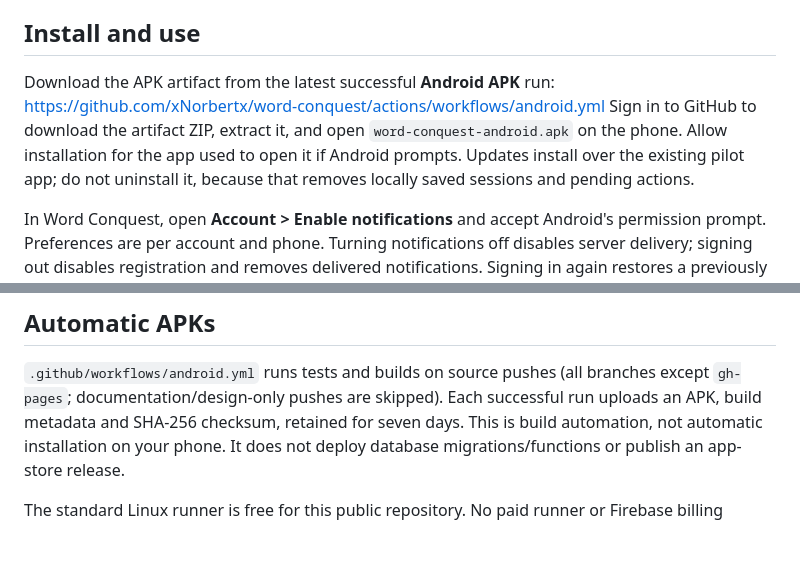
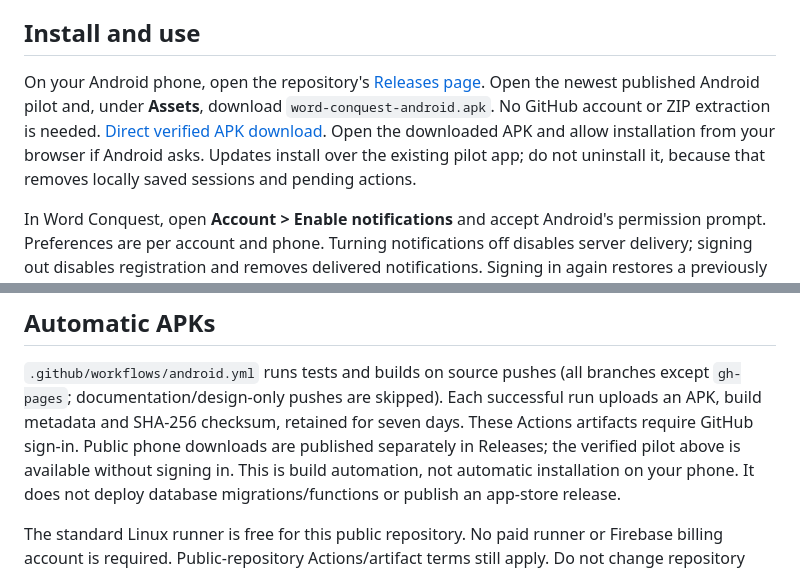
Before and after one commit to xNorbertx/word-conquest, a Markdown page: docs/ANDROID.md, 2 parts joined by grey strips. GitHub-like rendering; blank space fills up the shorter version.

```diff
--- a/docs/ANDROID.md
+++ b/docs/ANDROID.md
@@ -10,12 +10,13 @@ superseded; use this build or a later successful build for the stable pilot sign
 
 ## Install and use
 
-Download the APK artifact from the latest successful **Android APK** run:
-https://github.com/xNorbertx/word-conquest/actions/workflows/android.yml
-Sign in to GitHub to download the artifact ZIP, extract it, and open
-`word-conquest-android.apk` on the phone. Allow installation for the app used to
-open it if Android prompts. Updates install over the existing pilot app; do not
-uninstall it, because that removes locally saved sessions and pending actions.
+On your Android phone, open the repository's [Releases page](https://github.com/xNorbertx/word-conquest/releases).
+Open the newest published Android pilot and, under **Assets**, download
+`word-conquest-android.apk`. No GitHub account or ZIP extraction is needed.
+[Direct verified APK download](https://github.com/xNorbertx/word-conquest/releases/download/android-pilot-23837708/word-conquest-android.apk).
+Open the downloaded APK and allow installation from your browser if Android asks.
+Updates install over the existing pilot app; do not uninstall it, because that
+removes locally saved sessions and pending actions.
 
 In Word Conquest, open **Account > Enable notifications** and accept Android's
 permission prompt. Preferences are per account and phone. Turning notifications
@@ -37,6 +38,8 @@ saved games and the in-app inbox are authoritative.
 `.github/workflows/android.yml` runs tests and builds on source pushes (all branches
 except `gh-pages`; documentation/design-only pushes are skipped). Each successful
 run uploads an APK, build metadata and SHA-256 checksum, retained for seven days.
+These Actions artifacts require GitHub sign-in. Public phone downloads are published
+separately in Releases; the verified pilot above is available without signing in.
 This is build automation, not automatic installation on your phone. It does not
 deploy database migrations/functions or publish an app-store release.
 
```
Also changed, not shown: README.md (+2 -0 lines), docs/PROGRESS.md (+9 -0 lines).
